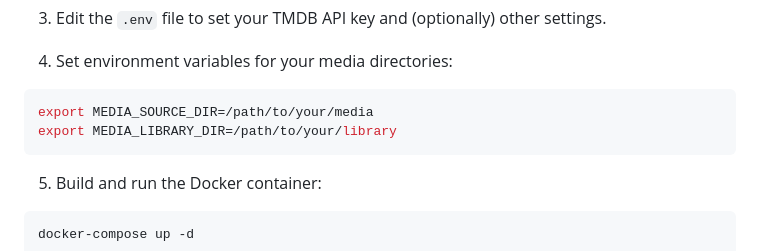
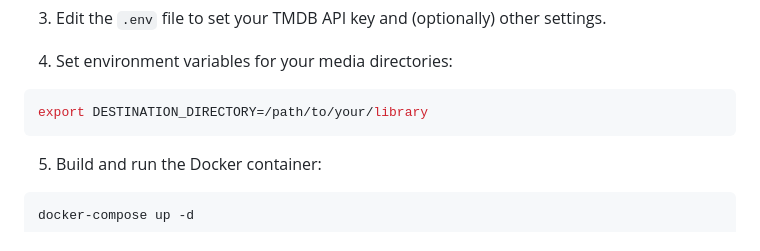
Before and after one commit to amcgready/Scanly, a Markdown page: README.md, the part around the change printed below. Rendered like a GitHub page.

````diff
--- a/README.md
+++ b/README.md
@@ -65,8 +114,7 @@ cp .env.example .env
 
 4. Set environment variables for your media directories:
 ```bash
-export MEDIA_SOURCE_DIR=/path/to/your/media
-export MEDIA_LIBRARY_DIR=/path/to/your/library
+export DESTINATION_DIRECTORY=/path/to/your/library
 ```
 
 5. Build and run the Docker container:
````
Also changed, not shown: other parts of README.md (+58 -9 lines).
